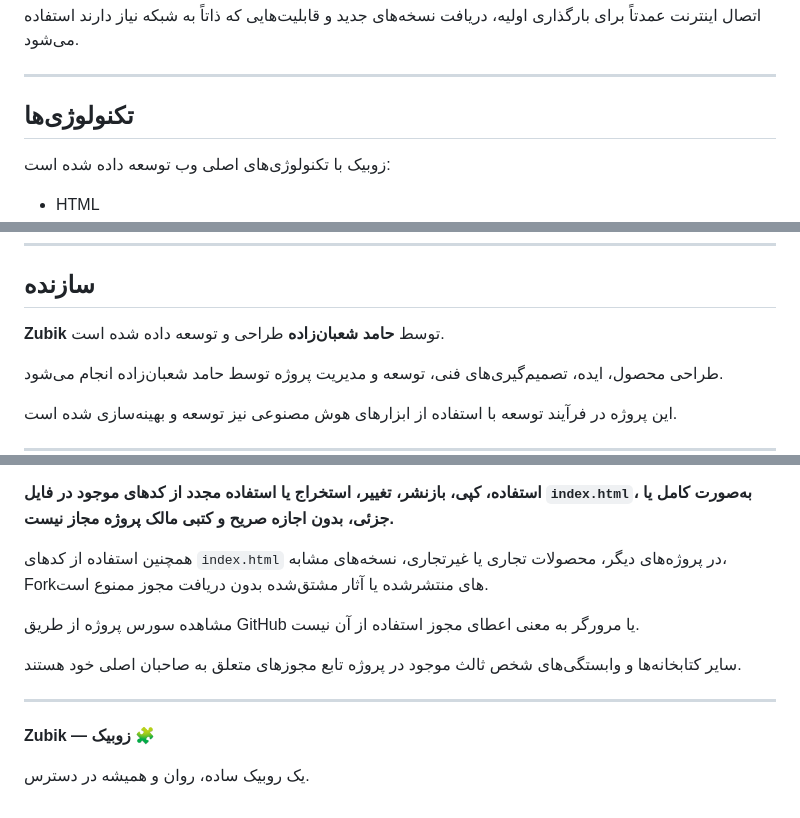
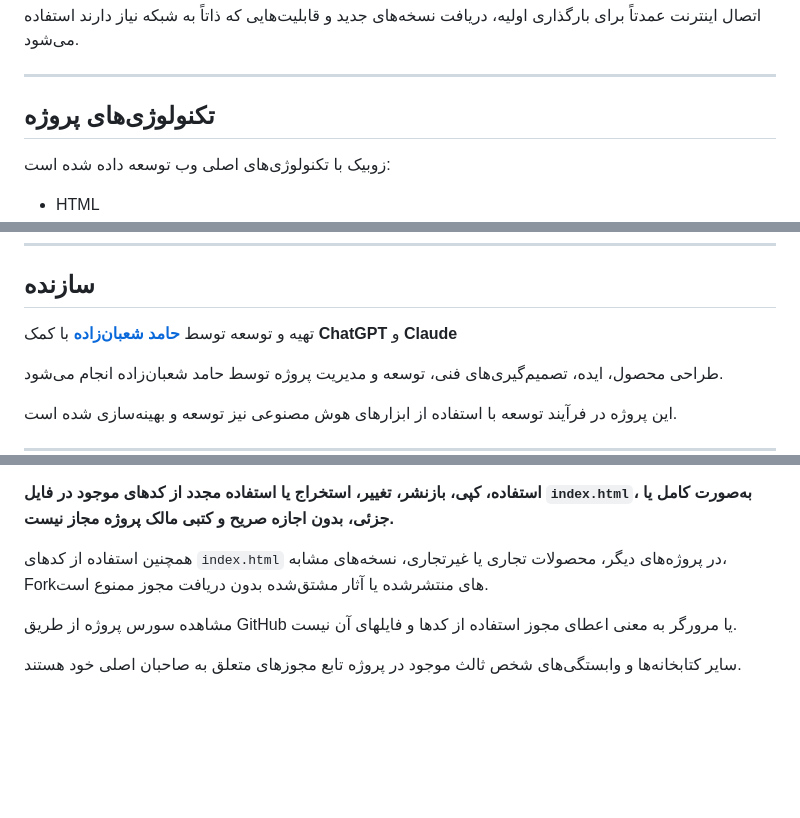
Before and after one commit to hamedshabanzadeh/rubik-pwa, a Markdown page: README.md, 3 parts joined by grey strips. GitHub-like rendering; blank space fills up the shorter version.

```diff
--- a/README.md
+++ b/README.md
@@ -48,7 +48,7 @@ https://hamedshabanzadeh.github.io/zubik/
 
 ---
 
-## تکنولوژی‌ها
+## تکنولوژی‌های پروژه
 
 زوبیک با تکنولوژی‌های اصلی وب توسعه داده شده است:
 
@@ -72,7 +72,8 @@ https://hamedshabanzadeh.github.io/zubik/
 
 ## سازنده
 
-**Zubik** توسط **حامد شعبان‌زاده** طراحی و توسعه داده شده است.
+
+تهیه و توسعه توسط **[حامد شعبان‌زاده](https://linktr.ee/hamed.shabanzadeh)** با کمک **ChatGPT** و **Claude**
 
 طراحی محصول، ایده، تصمیم‌گیری‌های فنی، توسعه و مدیریت پروژه توسط حامد شعبان‌زاده انجام می‌شود.
 
@@ -90,12 +91,6 @@ https://hamedshabanzadeh.github.io/zubik/
 
 همچنین استفاده از کدهای `index.html` در پروژه‌های دیگر، محصولات تجاری یا غیرتجاری، نسخه‌های مشابه، Forkهای منتشرشده یا آثار مشتق‌شده بدون دریافت مجوز ممنوع است.
 
-مشاهده سورس پروژه از طریق GitHub یا مرورگر به معنی اعطای مجوز استفاده از آن نیست.
+مشاهده سورس پروژه از طریق GitHub یا مرورگر به معنی اعطای مجوز استفاده از کدها و فایلهای آن نیست.
 
 سایر کتابخانه‌ها و وابستگی‌های شخص ثالث موجود در پروژه تابع مجوزهای متعلق به صاحبان اصلی خود هستند.
-
----
-
-**Zubik — زوبیک 🧩**
-
-یک روبیک ساده، روان و همیشه در دسترس.
```
Also changed, not shown: other parts of README.md (+1 -1 lines).
